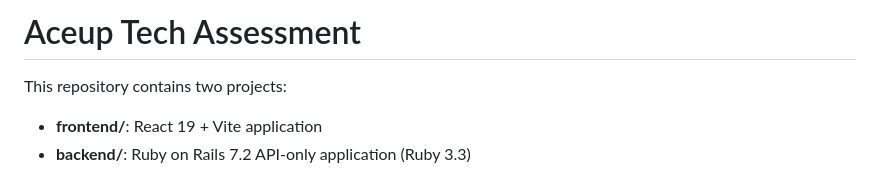
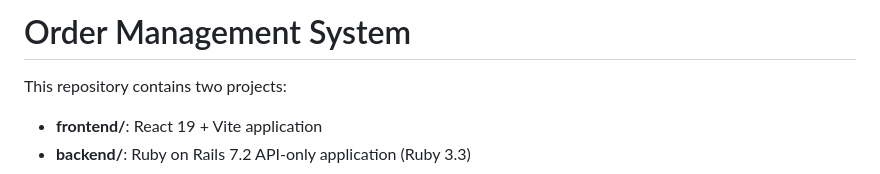
Before and after one commit to bitclaw/oms, a Markdown page: README.md, the part around the change. Drawn GitHub-style.

```diff
--- a/README.md
+++ b/README.md
@@ -1,4 +1,4 @@
-# Aceup Tech Assessment
+# Order Management System
 
 This repository contains two projects:
 - **frontend/**: React 19 + Vite application
```
